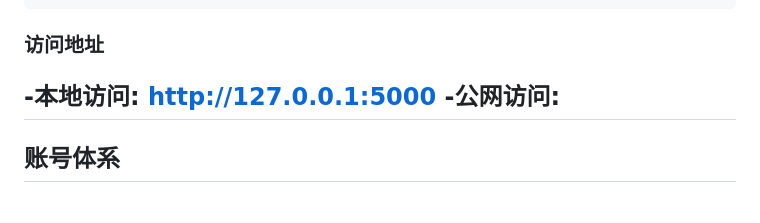
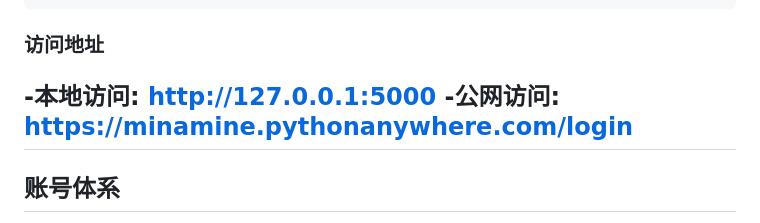
Before and after one commit to MINANINE/local-ecommerce, a Markdown page: readme.md, the part around the change. Drawn GitHub-style.

Commit message:
Update public access URL in README

```diff
--- a/readme.md
+++ b/readme.md
@@ -28,7 +28,7 @@ python generate_demo_data.py
 
 ### 访问地址
 -本地访问: http://127.0.0.1:5000
--公网访问:
+-公网访问: https://minamine.pythonanywhere.com/login
 ---
 ## 账号体系
 
```
